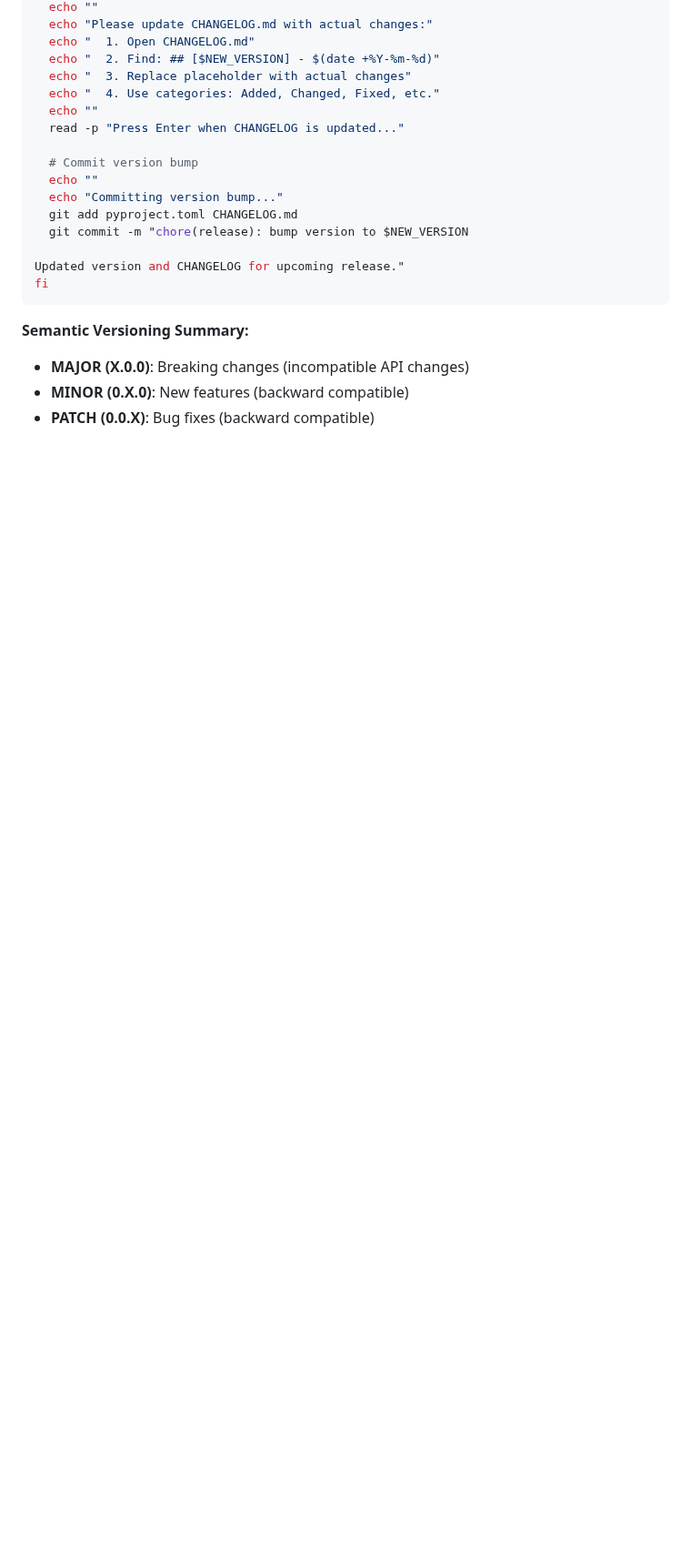
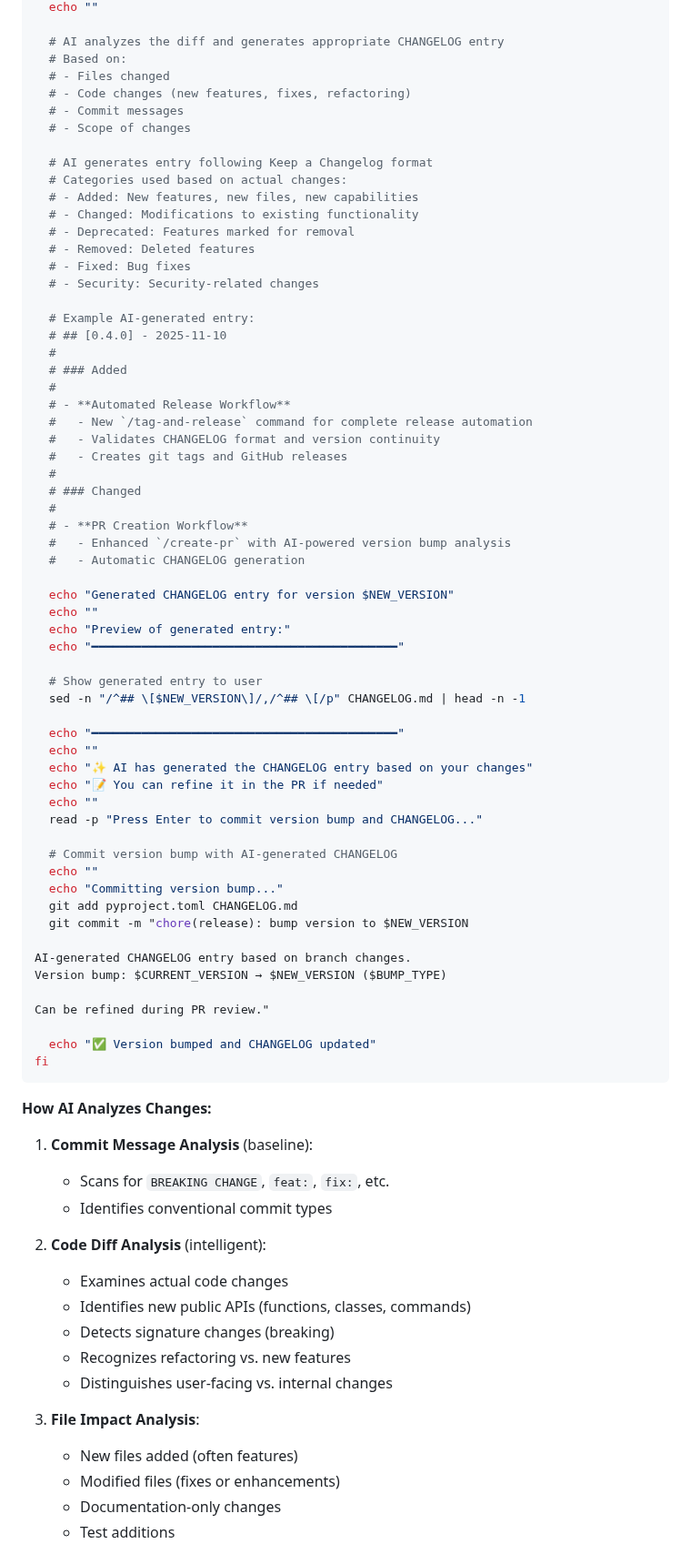
Before and after one commit to MorePET/technical-documentations, a Markdown page: .cursor/commands/create-pr.md, the part around one of its changes. Shown at 91% size. Rendered like a GitHub page; blank space fills up the shorter version.

````diff
--- a/.cursor/commands/create-pr.md
+++ b/.cursor/commands/create-pr.md
@@ -146,23 +164,83 @@ if [ "$CHOICE" != "skip" ] && [ "$CHOICE" != "4" ]; then
   echo ""
-  echo "Please update CHANGELOG.md with actual changes:"
-  echo "  1. Open CHANGELOG.md"
-  echo "  2. Find: ## [$NEW_VERSION] - $(date +%Y-%m-%d)"
-  echo "  3. Replace placeholder with actual changes"
-  echo "  4. Use categories: Added, Changed, Fixed, etc."
+
+  # AI analyzes the diff and generates appropriate CHANGELOG entry
+  # Based on:
+  # - Files changed
+  # - Code changes (new features, fixes, refactoring)
+  # - Commit messages
+  # - Scope of changes
+
+  # AI generates entry following Keep a Changelog format
+  # Categories used based on actual changes:
+  # - Added: New features, new files, new capabilities
+  # - Changed: Modifications to existing functionality
+  # - Deprecated: Features marked for removal
+  # - Removed: Deleted features
+  # - Fixed: Bug fixes
+  # - Security: Security-related changes
+
+  # Example AI-generated entry:
+  # ## [0.4.0] - 2025-11-10
+  #
+  # ### Added
+  #
+  # - **Automated Release Workflow**
+  #   - New `/tag-and-release` command for complete release automation
+  #   - Validates CHANGELOG format and version continuity
+  #   - Creates git tags and GitHub releases
+  #
+  # ### Changed
+  #
+  # - **PR Creation Workflow**
+  #   - Enhanced `/create-pr` with AI-powered version bump analysis
+  #   - Automatic CHANGELOG generation
+
+  echo "Generated CHANGELOG entry for version $NEW_VERSION"
   echo ""
-  read -p "Press Enter when CHANGELOG is updated..."
+  echo "Preview of generated entry:"
+  echo "━━━━━━━━━━━━━━━━━━━━━━━━━━━━━━━━━━━━━━━━━━━"
 
-  # Commit version bump
+  # Show generated entry to user
+  sed -n "/^## \[$NEW_VERSION\]/,/^## \[/p" CHANGELOG.md | head -n -1
+
+  echo "━━━━━━━━━━━━━━━━━━━━━━━━━━━━━━━━━━━━━━━━━━━"
+  echo ""
+  echo "✨ AI has generated the CHANGELOG entry based on your changes"
+  echo "📝 You can refine it in the PR if needed"
+  echo ""
+  read -p "Press Enter to commit version bump and CHANGELOG..."
+
+  # Commit version bump with AI-generated CHANGELOG
   echo ""
   echo "Committing version bump..."
   git add pyproject.toml CHANGELOG.md
   git commit -m "chore(release): bump version to $NEW_VERSION
 
-Updated version and CHANGELOG for upcoming release."
+AI-generated CHANGELOG entry based on branch changes.
+Version bump: $CURRENT_VERSION → $NEW_VERSION ($BUMP_TYPE)
+
+Can be refined during PR review."
+
+  echo "✅ Version bumped and CHANGELOG updated"
 fi
 ```
 
-**Semantic Versioning Summary:**
-- **MAJOR (X.0.0)**: Breaking changes (incompatible API changes)
-- **MINOR (0.X.0)**: New features (backward compatible)
-- **PATCH (0.0.X)**: Bug fixes (backward compatible)
+**How AI Analyzes Changes:**
+
+1. **Commit Message Analysis** (baseline):
+   - Scans for `BREAKING CHANGE`, `feat:`, `fix:`, etc.
+   - Identifies conventional commit types
+
+2. **Code Diff Analysis** (intelligent):
+   - Examines actual code changes
+   - Identifies new public APIs (functions, classes, commands)
+   - Detects signature changes (breaking)
+   - Recognizes refactoring vs. new features
+   - Distinguishes user-facing vs. internal changes
+
+3. **File Impact Analysis**:
+   - New files added (often features)
+   - Modified files (fixes or enhancements)
+   - Documentation-only changes
+   - Test additions
+
````
Also changed, not shown: other parts of .cursor/commands/create-pr.md (+149 -97 lines).
